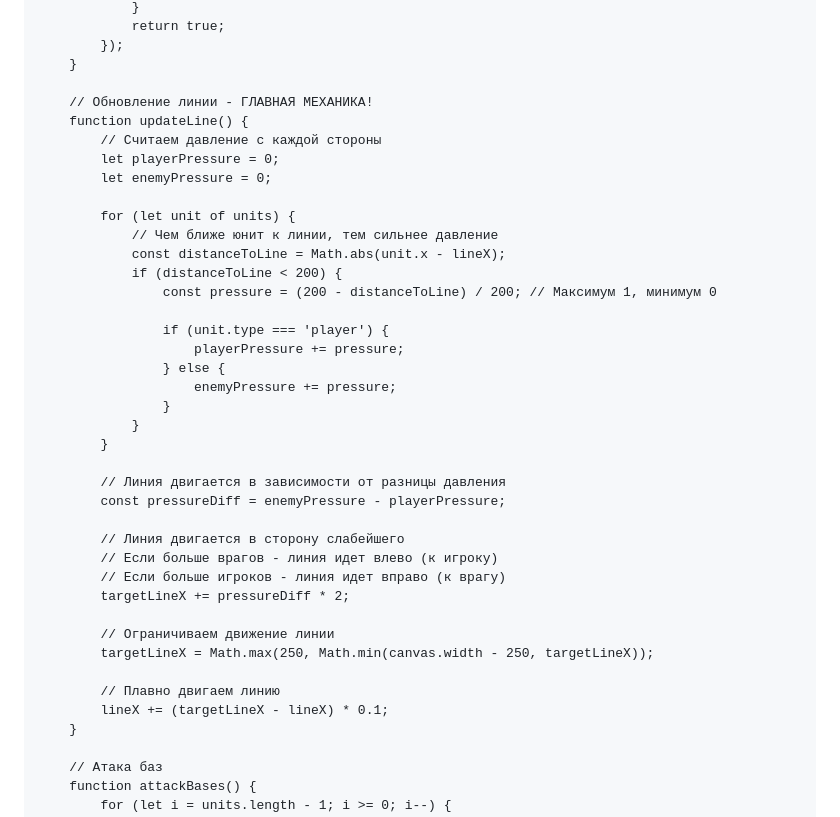
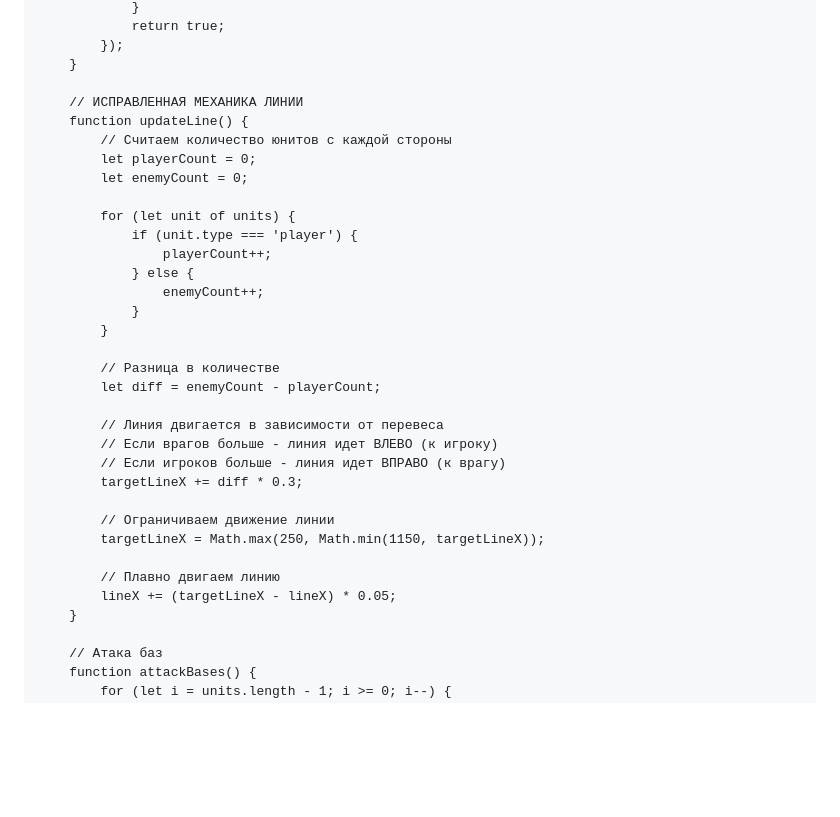
Before and after one commit to OGUR4IK12/operation-X, a Markdown page: README.md, the part around the change. GitHub-like rendering; blank space fills up the shorter version.

Commit message:
у45353ау

```diff
--- a/README.md
+++ b/README.md
@@ -599,39 +599,33 @@
             });
         }
 
-        // Обновление линии - ГЛАВНАЯ МЕХАНИКА!
+        // ИСПРАВЛЕННАЯ МЕХАНИКА ЛИНИИ
         function updateLine() {
-            // Считаем давление с каждой стороны
-            let playerPressure = 0;
-            let enemyPressure = 0;
+            // Считаем количество юнитов с каждой стороны
+            let playerCount = 0;
+            let enemyCount = 0;
 
             for (let unit of units) {
-                // Чем ближе юнит к линии, тем сильнее давление
-                const distanceToLine = Math.abs(unit.x - lineX);
-                if (distanceToLine < 200) {
-                    const pressure = (200 - distanceToLine) / 200; // Максимум 1, минимум 0
-
-                    if (unit.type === 'player') {
-                        playerPressure += pressure;
-                    } else {
-                        enemyPressure += pressure;
-                    }
+                if (unit.type === 'player') {
+                    playerCount++;
+                } else {
+                    enemyCount++;
                 }
             }
 
-            // Линия двигается в зависимости от разницы давления
-            const pressureDiff = enemyPressure - playerPressure;
+            // Разница в количестве
+            let diff = enemyCount - playerCount;
 
-            // Линия двигается в сторону слабейшего
-            // Если больше врагов - линия идет влево (к игроку)
-            // Если больше игроков - линия идет вправо (к врагу)
-            targetLineX += pressureDiff * 2;
+            // Линия двигается в зависимости от перевеса
+            // Если врагов больше - линия идет ВЛЕВО (к игроку)
+            // Если игроков больше - линия идет ВПРАВО (к врагу)
+            targetLineX += diff * 0.3;
 
             // Ограничиваем движение линии
-            targetLineX = Math.max(250, Math.min(canvas.width - 250, targetLineX));
+            targetLineX = Math.max(250, Math.min(1150, targetLineX));
 
             // Плавно двигаем линию
-            lineX += (targetLineX - lineX) * 0.1;
+            lineX += (targetLineX - lineX) * 0.05;
         }
 
         // Атака баз
```
